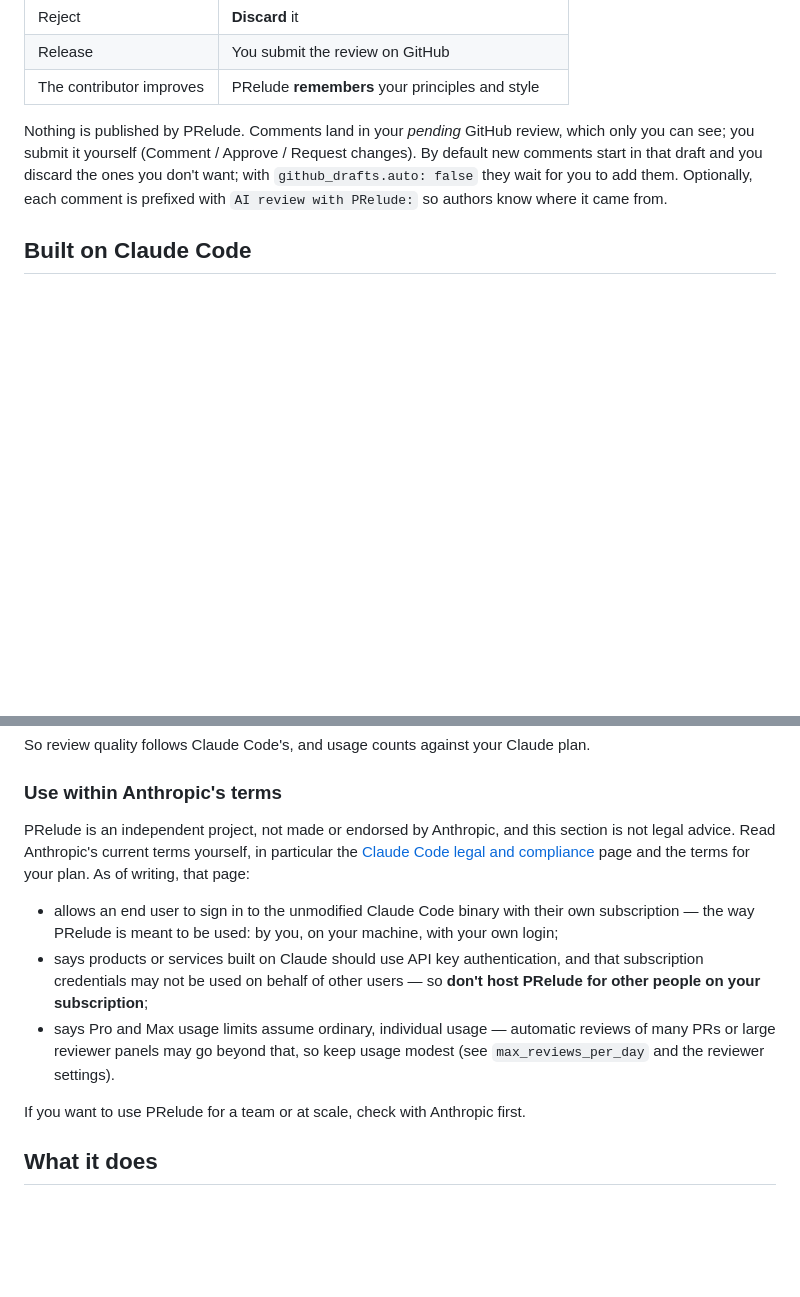
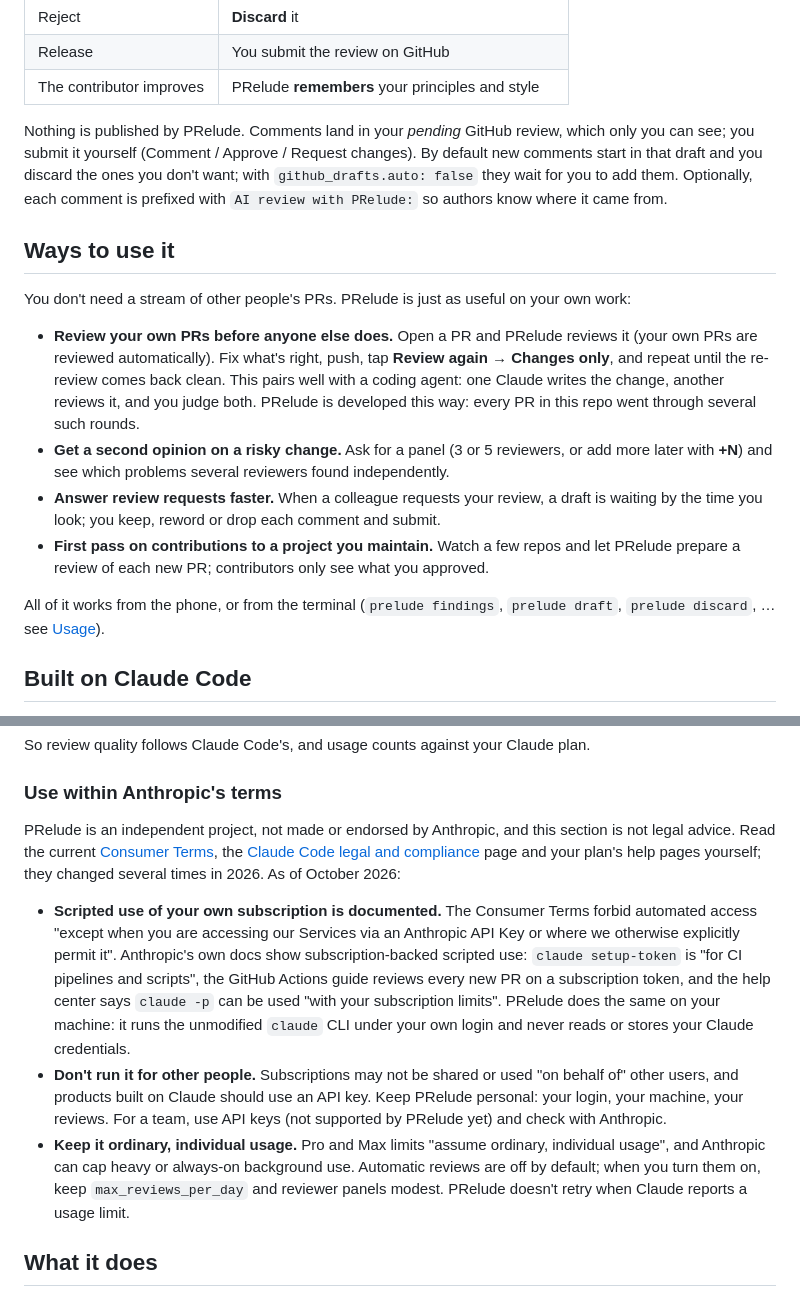
Before and after one commit to B1ueber2y/PRelude, a Markdown page: README.md, 2 parts joined by grey strips. Drawn GitHub-style; blank space fills up the shorter version.

Commit message:
README: ways to use it, and an up-to-date terms section
- New "Ways to use it": reviewing your own PRs in a fix / re-review loop, second opinions
  on risky changes, review requests, and first passes on contributions.
- The terms section now quotes the Consumer Terms and Anthropic's docs as of October 2026:
  scripted use of your own subscription is documented; don't run PRelude for others;
  keep automatic reviews modest.

Co-Authored-By: Claude Opus 5.5 <noreply@anthropic.com>
Claude-Session: https://claude.ai/code/session_01F1KXdeugb9CNkSQxchvPSr

```diff
--- a/README.md
+++ b/README.md
@@ -28,6 +28,25 @@ comments start in that draft and you discard the ones you don't want; with
 `github_drafts.auto: false` they wait for you to add them.
 Optionally, each comment is prefixed with `AI review with PRelude:` so authors know where it came from.
 
+## Ways to use it
+
+You don't need a stream of other people's PRs. PRelude is just as useful on your own work:
+
+- **Review your own PRs before anyone else does.** Open a PR and PRelude reviews it (your
+  own PRs are reviewed automatically). Fix what's right, push, tap **Review again → Changes
+  only**, and repeat until the re-review comes back clean. This pairs well with a coding
+  agent: one Claude writes the change, another reviews it, and you judge both. PRelude is
+  developed this way: every PR in this repo went through several such rounds.
+- **Get a second opinion on a risky change.** Ask for a panel (3 or 5 reviewers, or add
+  more later with **+N**) and see which problems several reviewers found independently.
+- **Answer review requests faster.** When a colleague requests your review, a draft is
+  waiting by the time you look; you keep, reword or drop each comment and submit.
+- **First pass on contributions to a project you maintain.** Watch a few repos and let
+  PRelude prepare a review of each new PR; contributors only see what you approved.
+
+All of it works from the phone, or from the terminal (`prelude findings`, `prelude draft`,
+`prelude discard`, … see [Usage](#usage)).
+
 ## Built on Claude Code
 
 PRelude is a harness around [Claude Code](https://claude.com/claude-code), not a model or
@@ -47,21 +66,27 @@ So review quality follows Claude Code's, and usage counts against your Claude pl
 ### Use within Anthropic's terms
 
 PRelude is an independent project, not made or endorsed by Anthropic, and this section is
-not legal advice. Read Anthropic's current terms yourself, in particular the
-[Claude Code legal and compliance](https://code.claude.com/docs/en/legal-and-compliance)
-page and the terms for your plan. As of writing, that page:
+not legal advice. Read the current [Consumer Terms](https://www.anthropic.com/legal/consumer-terms),
+the [Claude Code legal and compliance](https://code.claude.com/docs/en/legal-and-compliance)
+page and your plan's help pages yourself; they changed several times in 2026. As of
+October 2026:
 
-- allows an end user to sign in to the unmodified Claude Code binary with their own
-  subscription — the way PRelude is meant to be used: by you, on your machine, with your
-  own login;
-- says products or services built on Claude should use API key authentication, and that
-  subscription credentials may not be used on behalf of other users — so **don't host
-  PRelude for other people on your subscription**;
-- says Pro and Max usage limits assume ordinary, individual usage — automatic reviews of
-  many PRs or large reviewer panels may go beyond that, so keep usage modest (see
-  `max_reviews_per_day` and the reviewer settings).
-
-If you want to use PRelude for a team or at scale, check with Anthropic first.
+- **Scripted use of your own subscription is documented.** The Consumer Terms forbid
+  automated access "except when you are accessing our Services via an Anthropic API Key or
+  where we otherwise explicitly permit it". Anthropic's own docs show subscription-backed
+  scripted use: `claude setup-token` is "for CI pipelines and scripts", the GitHub Actions
+  guide reviews every new PR on a subscription token, and the help center says `claude -p`
+  can be used "with your subscription limits". PRelude does the same on your machine: it
+  runs the unmodified `claude` CLI under your own login and never reads or stores your
+  Claude credentials.
+- **Don't run it for other people.** Subscriptions may not be shared or used "on behalf of"
+  other users, and products built on Claude should use an API key. Keep PRelude personal:
+  your login, your machine, your reviews. For a team, use API keys (not supported by
+  PRelude yet) and check with Anthropic.
+- **Keep it ordinary, individual usage.** Pro and Max limits "assume ordinary, individual
+  usage", and Anthropic can cap heavy or always-on background use. Automatic reviews are
+  off by default; when you turn them on, keep `max_reviews_per_day` and reviewer panels
+  modest. PRelude doesn't retry when Claude reports a usage limit.
 
 ## What it does
 
```
